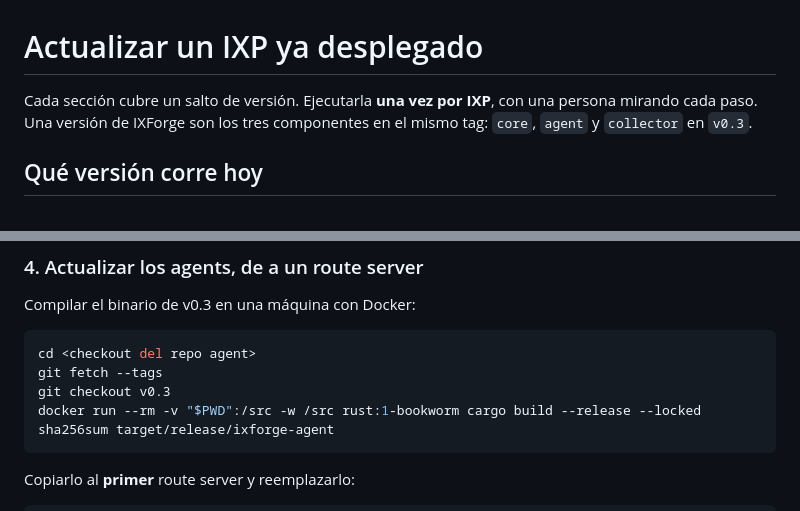
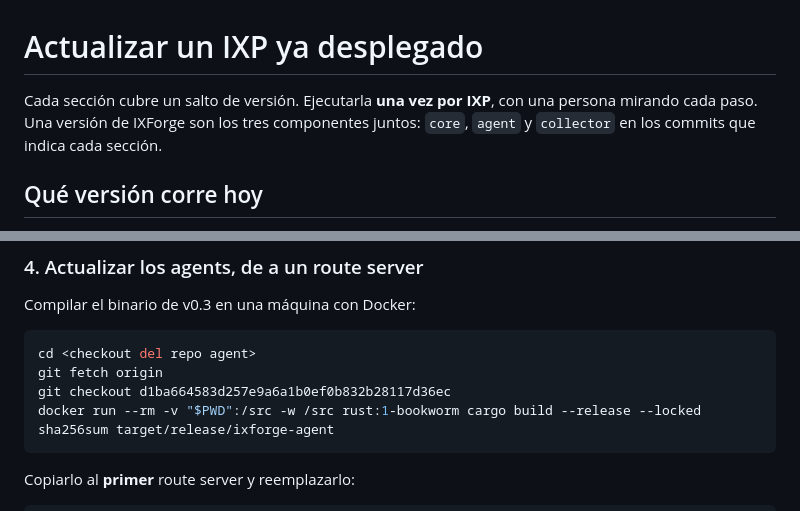
Before and after one commit to ixforge/core, a Markdown page: docs/migracion.md, 2 parts joined by grey strips. Drawn GitHub-style.

````diff
--- a/docs/migracion.md
+++ b/docs/migracion.md
@@ -1,8 +1,8 @@
 # Actualizar un IXP ya desplegado
 
 Cada sección cubre un salto de versión. Ejecutarla **una vez por IXP**, con una
-persona mirando cada paso. Una versión de IXForge son los tres componentes en el
-mismo tag: `core`, `agent` y `collector` en `v0.3`.
+persona mirando cada paso. Una versión de IXForge son los tres componentes juntos:
+`core`, `agent` y `collector` en los commits que indica cada sección.
 
 ## Qué versión corre hoy
 
@@ -246,8 +254,8 @@ Compilar el binario de v0.3 en una máquina con Docker:
 
 ```bash
 cd <checkout del repo agent>
-git fetch --tags
-git checkout v0.3
+git fetch origin
+git checkout d1ba664583d257e9a6a1b0ef0b832b28117d36ec
 docker run --rm -v "$PWD":/src -w /src rust:1-bookworm cargo build --release --locked
 sha256sum target/release/ixforge-agent
 ```
````
Also changed, not shown: other parts of docs/migracion.md (+16 -8 lines).
